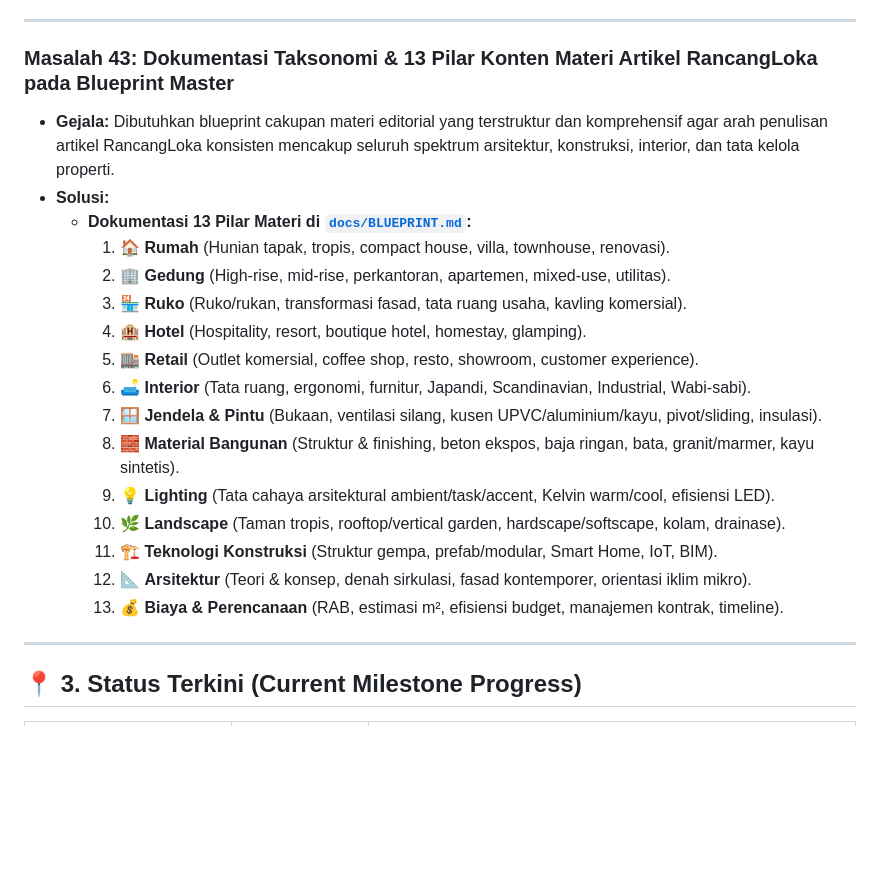
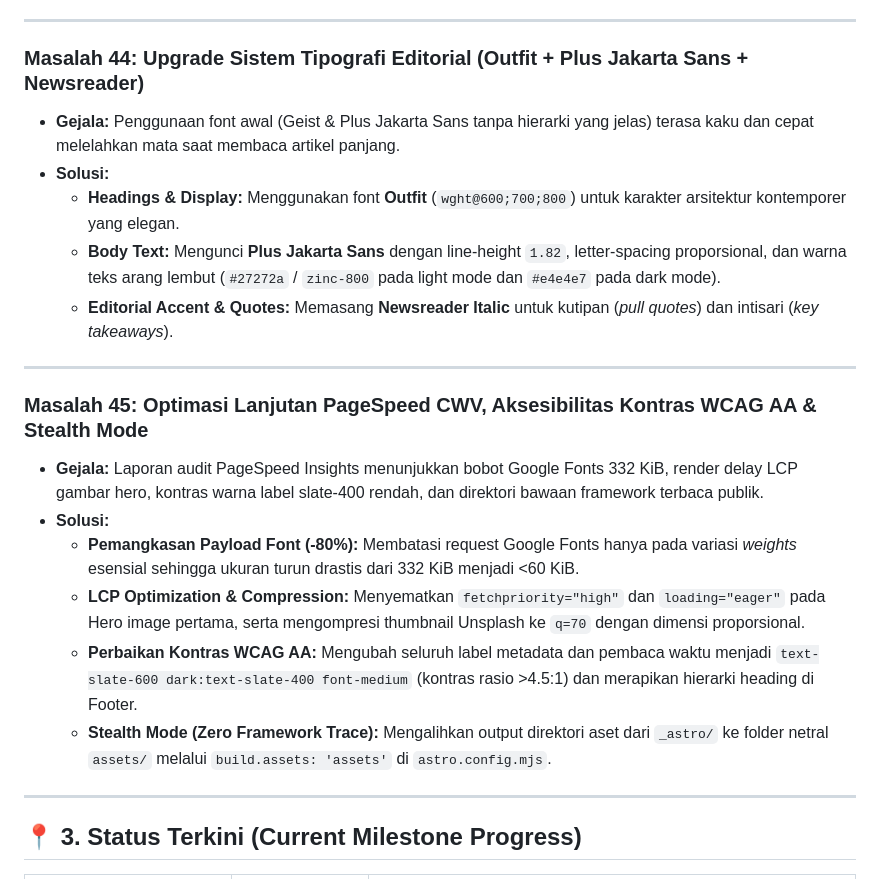
Before and after one commit to sweetpaseo/rancangloka, a Markdown page: HISTORY.md, the part around the change. Drawn GitHub-style; blank space fills up the shorter version.

Commit message:
docs: record Masalah 44 (typography upgrade) and Masalah 45 (PageSpeed CWV, WCAG AA contrast, Stealth Mode) in HISTORY.md

```diff
--- a/HISTORY.md
+++ b/HISTORY.md
@@ -406,23 +406,22 @@ Dokumen ini mencatat seluruh riwayat permasalahan, akar penyebab, solusi teknis
 
 ---
 
-### Masalah 43: Dokumentasi Taksonomi & 13 Pilar Konten Materi Artikel RancangLoka pada Blueprint Master
-* **Gejala:** Dibutuhkan blueprint cakupan materi editorial yang terstruktur dan komprehensif agar arah penulisan artikel RancangLoka konsisten mencakup seluruh spektrum arsitektur, konstruksi, interior, dan tata kelola properti.
+### Masalah 44: Upgrade Sistem Tipografi Editorial (Outfit + Plus Jakarta Sans + Newsreader)
+* **Gejala:** Penggunaan font awal (Geist & Plus Jakarta Sans tanpa hierarki yang jelas) terasa kaku dan cepat melelahkan mata saat membaca artikel panjang.
 * **Solusi:**
-  - **Dokumentasi 13 Pilar Materi di [`docs/BLUEPRINT.md`](file:///docs/BLUEPRINT.md):**
-    1. 🏠 **Rumah** (Hunian tapak, tropis, compact house, villa, townhouse, renovasi).
-    2. 🏢 **Gedung** (High-rise, mid-rise, perkantoran, apartemen, mixed-use, utilitas).
-    3. 🏪 **Ruko** (Ruko/rukan, transformasi fasad, tata ruang usaha, kavling komersial).
-    4. 🏨 **Hotel** (Hospitality, resort, boutique hotel, homestay, glamping).
-    5. 🏬 **Retail** (Outlet komersial, coffee shop, resto, showroom, customer experience).
-    6. 🛋️ **Interior** (Tata ruang, ergonomi, furnitur, Japandi, Scandinavian, Industrial, Wabi-sabi).
-    7. 🪟 **Jendela & Pintu** (Bukaan, ventilasi silang, kusen UPVC/aluminium/kayu, pivot/sliding, insulasi).
-    8. 🧱 **Material Bangunan** (Struktur & finishing, beton ekspos, baja ringan, bata, granit/marmer, kayu sintetis).
-    9. 💡 **Lighting** (Tata cahaya arsitektural ambient/task/accent, Kelvin warm/cool, efisiensi LED).
-    10. 🌿 **Landscape** (Taman tropis, rooftop/vertical garden, hardscape/softscape, kolam, drainase).
-    11. 🏗️ **Teknologi Konstruksi** (Struktur gempa, prefab/modular, Smart Home, IoT, BIM).
-    12. 📐 **Arsitektur** (Teori & konsep, denah sirkulasi, fasad kontemporer, orientasi iklim mikro).
-    13. 💰 **Biaya & Perencanaan** (RAB, estimasi m², efisiensi budget, manajemen kontrak, timeline).
+  - **Headings & Display:** Menggunakan font **Outfit** (`wght@600;700;800`) untuk karakter arsitektur kontemporer yang elegan.
+  - **Body Text:** Mengunci **Plus Jakarta Sans** dengan line-height `1.82`, letter-spacing proporsional, dan warna teks arang lembut (`#27272a` / `zinc-800` pada light mode dan `#e4e4e7` pada dark mode).
+  - **Editorial Accent & Quotes:** Memasang **Newsreader Italic** untuk kutipan (*pull quotes*) dan intisari (*key takeaways*).
+
+---
+
+### Masalah 45: Optimasi Lanjutan PageSpeed CWV, Aksesibilitas Kontras WCAG AA & Stealth Mode
+* **Gejala:** Laporan audit PageSpeed Insights menunjukkan bobot Google Fonts 332 KiB, render delay LCP gambar hero, kontras warna label slate-400 rendah, dan direktori bawaan framework terbaca publik.
+* **Solusi:**
+  - **Pemangkasan Payload Font (-80%):** Membatasi request Google Fonts hanya pada variasi *weights* esensial sehingga ukuran turun drastis dari 332 KiB menjadi <60 KiB.
+  - **LCP Optimization & Compression:** Menyematkan `fetchpriority="high"` dan `loading="eager"` pada Hero image pertama, serta mengompresi thumbnail Unsplash ke `q=70` dengan dimensi proporsional.
+  - **Perbaikan Kontras WCAG AA:** Mengubah seluruh label metadata dan pembaca waktu menjadi `text-slate-600 dark:text-slate-400 font-medium` (kontras rasio >4.5:1) dan merapikan hierarki heading di Footer.
+  - **Stealth Mode (Zero Framework Trace):** Mengalihkan output direktori aset dari `_astro/` ke folder netral `assets/` melalui `build.assets: 'assets'` di `astro.config.mjs`.
 
 ---
 
```
